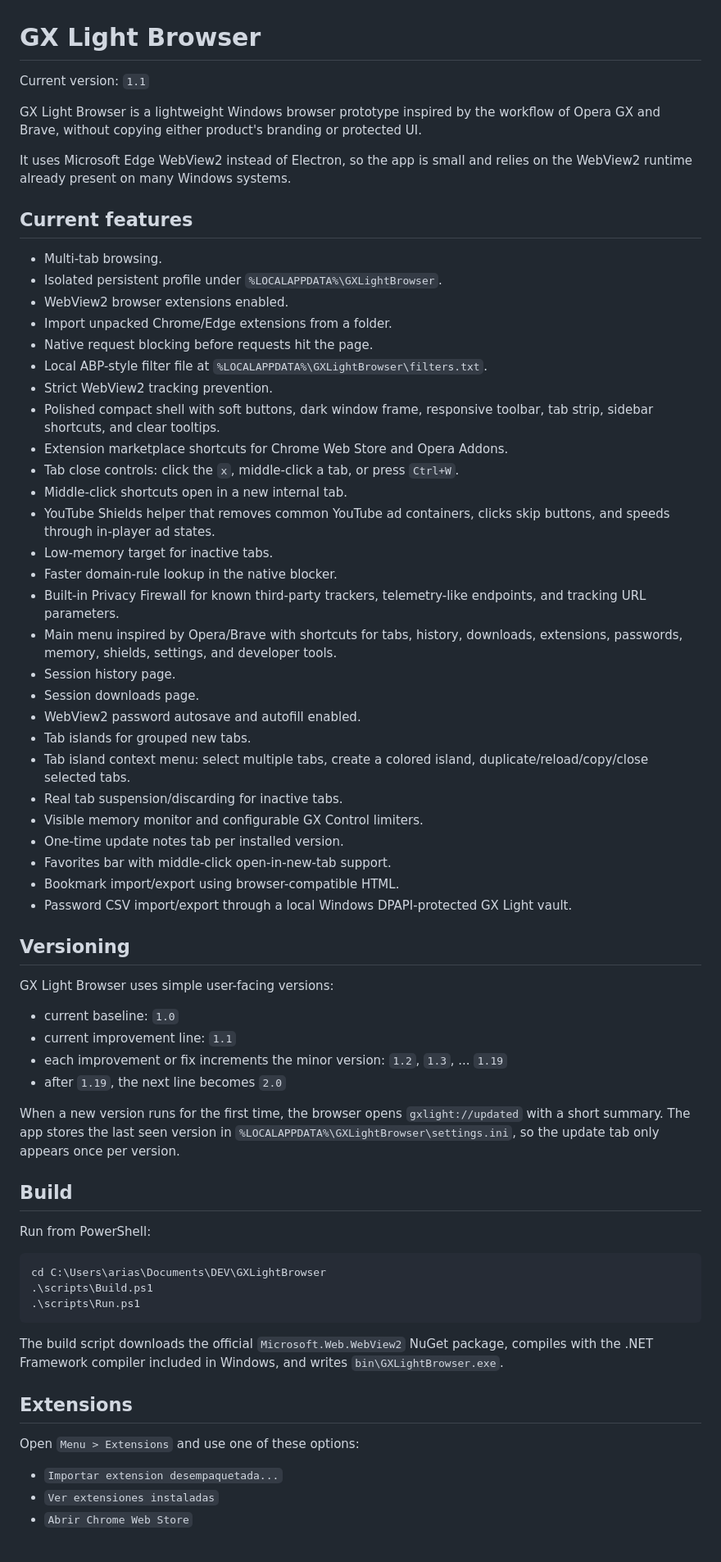
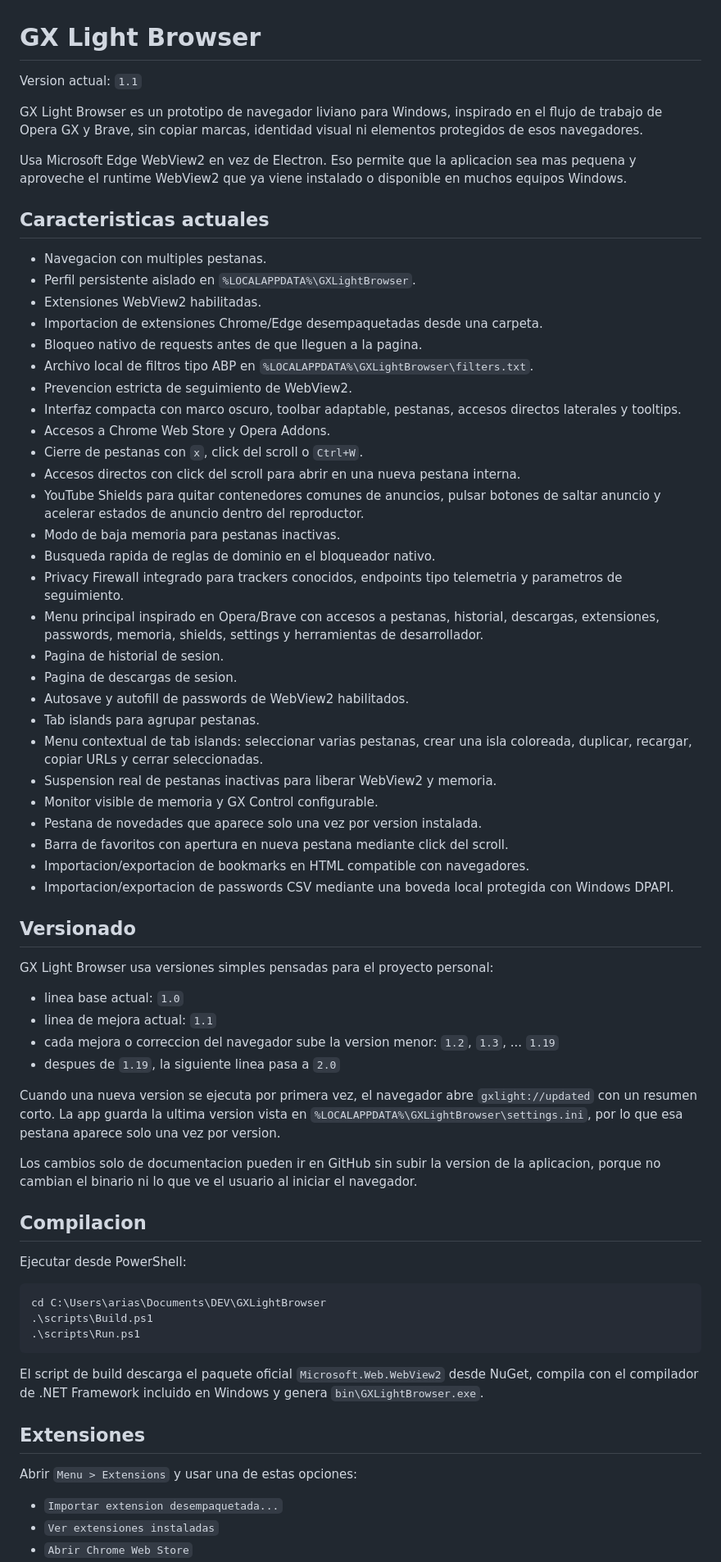
Before and after one commit to wiimri/GX-lite, a Markdown page: README.md, the part around one of its changes. Shown at 82% size. GitHub-like rendering; blank space fills up the shorter version.

Commit message:
Traduce README al espanol

````diff
--- a/README.md
+++ b/README.md
@@ -1,55 +1,57 @@
 # GX Light Browser
 
-Current version: `1.1`
+Version actual: `1.1`
 
-GX Light Browser is a lightweight Windows browser prototype inspired by the workflow of Opera GX and Brave, without copying either product's branding or protected UI.
+GX Light Browser es un prototipo de navegador liviano para Windows, inspirado en el flujo de trabajo de Opera GX y Brave, sin copiar marcas, identidad visual ni elementos protegidos de esos navegadores.
 
-It uses Microsoft Edge WebView2 instead of Electron, so the app is small and relies on the WebView2 runtime already present on many Windows systems.
+Usa Microsoft Edge WebView2 en vez de Electron. Eso permite que la aplicacion sea mas pequena y aproveche el runtime WebView2 que ya viene instalado o disponible en muchos equipos Windows.
 
-## Current features
+## Caracteristicas actuales
 
-- Multi-tab browsing.
-- Isolated persistent profile under `%LOCALAPPDATA%\GXLightBrowser`.
-- WebView2 browser extensions enabled.
-- Import unpacked Chrome/Edge extensions from a folder.
-- Native request blocking before requests hit the page.
-- Local ABP-style filter file at `%LOCALAPPDATA%\GXLightBrowser\filters.txt`.
-- Strict WebView2 tracking prevention.
-- Polished compact shell with soft buttons, dark window frame, responsive toolbar, tab strip, sidebar shortcuts, and clear tooltips.
-- Extension marketplace shortcuts for Chrome Web Store and Opera Addons.
-- Tab close controls: click the `x`, middle-click a tab, or press `Ctrl+W`.
-- Middle-click shortcuts open in a new internal tab.
-- YouTube Shields helper that removes common YouTube ad containers, clicks skip buttons, and speeds through in-player ad states.
-- Low-memory target for inactive tabs.
-- Faster domain-rule lookup in the native blocker.
-- Built-in Privacy Firewall for known third-party trackers, telemetry-like endpoints, and tracking URL parameters.
-- Main menu inspired by Opera/Brave with shortcuts for tabs, history, downloads, extensions, passwords, memory, shields, settings, and developer tools.
-- Session history page.
-- Session downloads page.
-- WebView2 password autosave and autofill enabled.
-- Tab islands for grouped new tabs.
-- Tab island context menu: select multiple tabs, create a colored island, duplicate/reload/copy/close selected tabs.
-- Real tab suspension/discarding for inactive tabs.
-- Visible memory monitor and configurable GX Control limiters.
-- One-time update notes tab per installed version.
-- Favorites bar with middle-click open-in-new-tab support.
-- Bookmark import/export using browser-compatible HTML.
-- Password CSV import/export through a local Windows DPAPI-protected GX Light vault.
+- Navegacion con multiples pestanas.
+- Perfil persistente aislado en `%LOCALAPPDATA%\GXLightBrowser`.
+- Extensiones WebView2 habilitadas.
+- Importacion de extensiones Chrome/Edge desempaquetadas desde una carpeta.
+- Bloqueo nativo de requests antes de que lleguen a la pagina.
+- Archivo local de filtros tipo ABP en `%LOCALAPPDATA%\GXLightBrowser\filters.txt`.
+- Prevencion estricta de seguimiento de WebView2.
+- Interfaz compacta con marco oscuro, toolbar adaptable, pestanas, accesos directos laterales y tooltips.
+- Accesos a Chrome Web Store y Opera Addons.
+- Cierre de pestanas con `x`, click del scroll o `Ctrl+W`.
+- Accesos directos con click del scroll para abrir en una nueva pestana interna.
+- YouTube Shields para quitar contenedores comunes de anuncios, pulsar botones de saltar anuncio y acelerar estados de anuncio dentro del reproductor.
+- Modo de baja memoria para pestanas inactivas.
+- Busqueda rapida de reglas de dominio en el bloqueador nativo.
+- Privacy Firewall integrado para trackers conocidos, endpoints tipo telemetria y parametros de seguimiento.
+- Menu principal inspirado en Opera/Brave con accesos a pestanas, historial, descargas, extensiones, passwords, memoria, shields, settings y herramientas de desarrollador.
+- Pagina de historial de sesion.
+- Pagina de descargas de sesion.
+- Autosave y autofill de passwords de WebView2 habilitados.
+- Tab islands para agrupar pestanas.
+- Menu contextual de tab islands: seleccionar varias pestanas, crear una isla coloreada, duplicar, recargar, copiar URLs y cerrar seleccionadas.
+- Suspension real de pestanas inactivas para liberar WebView2 y memoria.
+- Monitor visible de memoria y GX Control configurable.
+- Pestana de novedades que aparece solo una vez por version instalada.
+- Barra de favoritos con apertura en nueva pestana mediante click del scroll.
+- Importacion/exportacion de bookmarks en HTML compatible con navegadores.
+- Importacion/exportacion de passwords CSV mediante una boveda local protegida con Windows DPAPI.
 
-## Versioning
+## Versionado
 
-GX Light Browser uses simple user-facing versions:
+GX Light Browser usa versiones simples pensadas para el proyecto personal:
 
-- current baseline: `1.0`
-- current improvement line: `1.1`
-- each improvement or fix increments the minor version: `1.2`, `1.3`, ... `1.19`
-- after `1.19`, the next line becomes `2.0`
+- linea base actual: `1.0`
+- linea de mejora actual: `1.1`
+- cada mejora o correccion del navegador sube la version menor: `1.2`, `1.3`, ... `1.19`
+- despues de `1.19`, la siguiente linea pasa a `2.0`
 
-When a new version runs for the first time, the browser opens `gxlight://updated` with a short summary. The app stores the last seen version in `%LOCALAPPDATA%\GXLightBrowser\settings.ini`, so the update tab only appears once per version.
+Cuando una nueva version se ejecuta por primera vez, el navegador abre `gxlight://updated` con un resumen corto. La app guarda la ultima version vista en `%LOCALAPPDATA%\GXLightBrowser\settings.ini`, por lo que esa pestana aparece solo una vez por version.
 
-## Build
+Los cambios solo de documentacion pueden ir en GitHub sin subir la version de la aplicacion, porque no cambian el binario ni lo que ve el usuario al iniciar el navegador.
 
-Run from PowerShell:
+## Compilacion
+
+Ejecutar desde PowerShell:
 
 ```powershell
 cd C:\Users\arias\Documents\DEV\GXLightBrowser
@@ -57,11 +59,11 @@ cd C:\Users\arias\Documents\DEV\GXLightBrowser
 .\scripts\Run.ps1
 ```
 
-The build script downloads the official `Microsoft.Web.WebView2` NuGet package, compiles with the .NET Framework compiler included in Windows, and writes `bin\GXLightBrowser.exe`.
+El script de build descarga el paquete oficial `Microsoft.Web.WebView2` desde NuGet, compila con el compilador de .NET Framework incluido en Windows y genera `bin\GXLightBrowser.exe`.
 
-## Extensions
+## Extensiones
 
-Open `Menu > Extensions` and use one of these options:
+Abrir `Menu > Extensions` y usar una de estas opciones:
 
 - `Importar extension desempaquetada...`
 - `Ver extensiones instaladas`
````
Also changed, not shown: other parts of README.md (+55 -53 lines).
